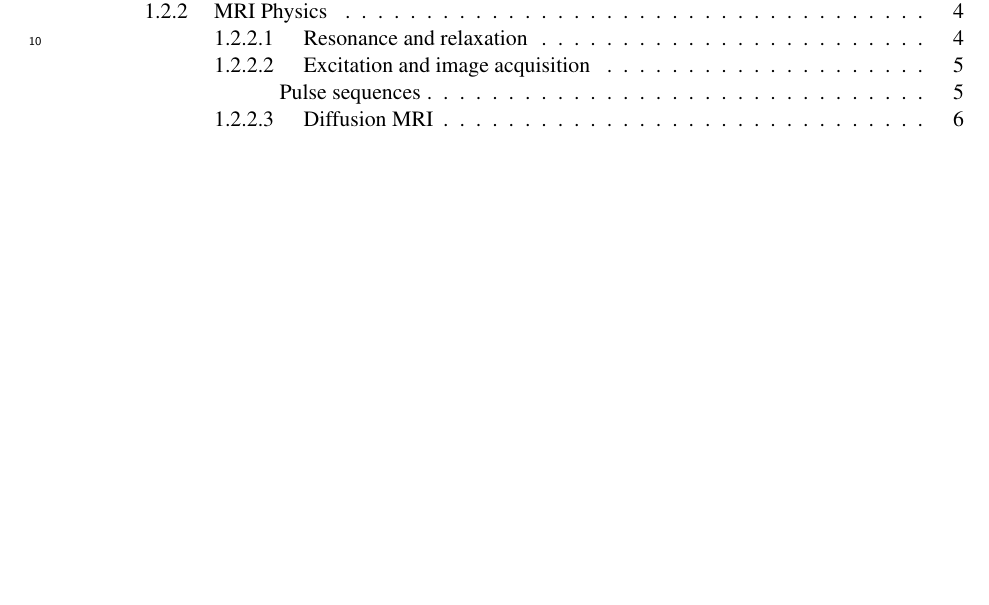
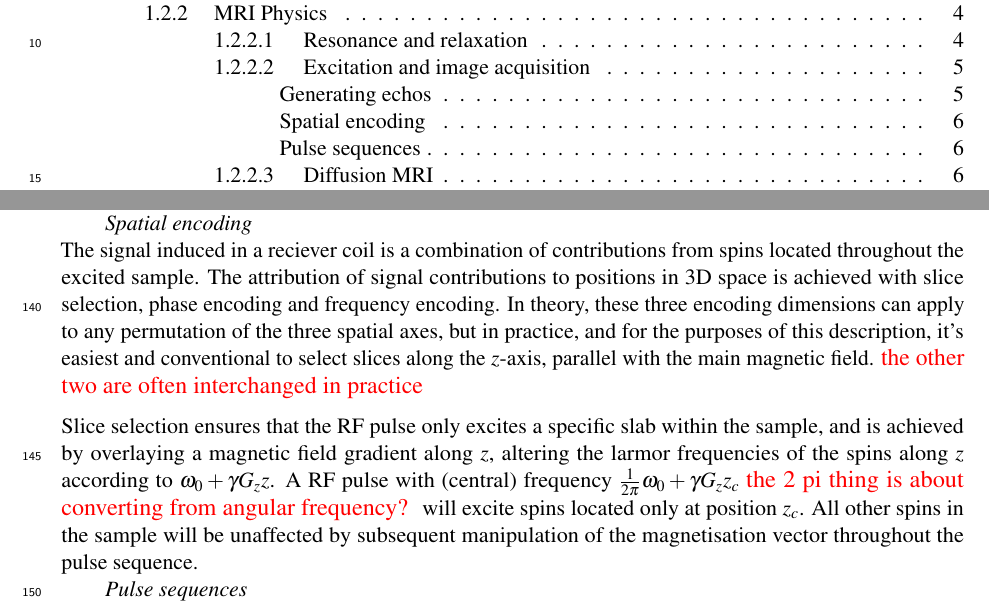
Before and after one commit to fionaEyoung/Thesis, a LaTeX thesis (src/Main.tex, which reads src/Introduction/Theory.tex): part of page 1 of 11 before the commit and two parts of pages 1 and 6 of 12 after it, the two joined at a grey line, cut so that both start at the same text, the shorter picture padded with empty space. Compiled offline with pdfLaTeX.

Commit message:
📝 Theory: spatial localisation part 1
Slice selection draft

```diff
--- a/src/Introduction/Theory.tex
+++ b/src/Introduction/Theory.tex
@@ -74,6 +74,21 @@ On the other hand, the need for an additional \gls{rf} pulse introduces instrume
 Gradient echo sequences can work with shorter TEs \note{true?} and \note{...thus?}
 
 \note{this section is pretty ropey but will do for now as a scaffold}
+
+\paragraph{Spatial encoding}
+
+The signal induced in a reciever coil is a combination of contributions from spins located throughout the excited sample.
+The attribution of signal contributions to positions in 3D space is achieved with slice selection, phase encoding and frequency encoding.
+In theory, these three encoding dimensions can apply to any permutation of the three spatial axes, but in practice, and for the purposes of this description, it's easiest and conventional to select slices along the $z$-axis, parallel with the main magnetic field. \note{the other two are often interchanged in practice}
+
+Slice selection ensures that the \gls{rf} pulse only excites a specific slab within the sample, and is achieved by overlaying a magnetic field gradient along $z$, altering the larmor frequencies of the spins along $z$ according to $\omega_0 + \gamma G_zz$.
+A \gls{rf} pulse with (central) frequency $\frac{1}{2\pi}\omega_0 + \gamma G_zz_c$ \note{the 2 pi thing is about converting from angular frequency?} will excite spins located only at position $z_c$.
+All other spins in the sample will be unaffected by subsequent manipulation of the magnetisation vector throughout the pulse sequence.
+
+
+\paragraph{Pulse sequences}
+
+
 
 \subsubsection{Diffusion MRI}
 
```
Also changed, not shown: src/Introduction/Theory.tex (4 more changed lines).
